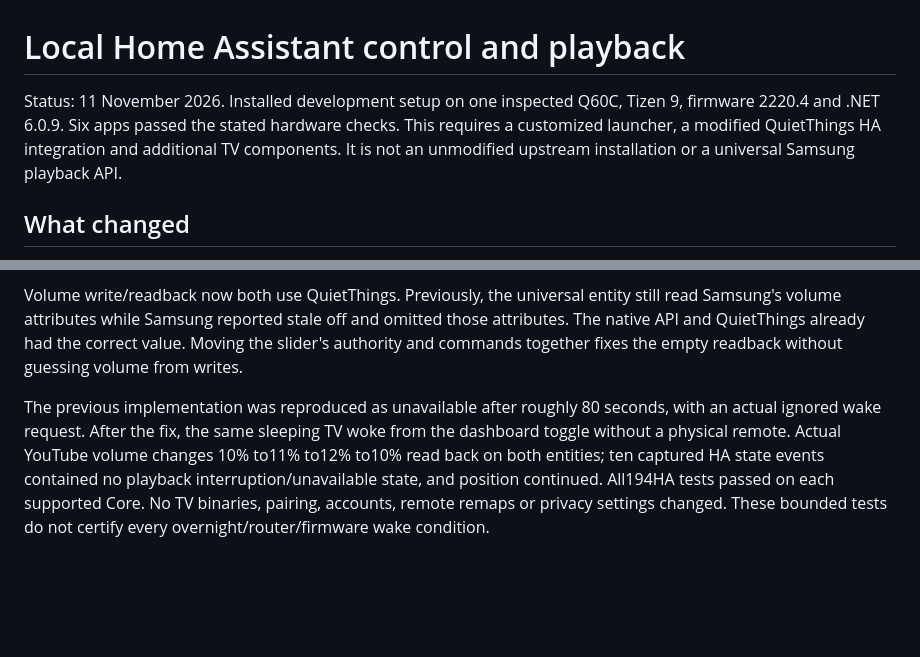
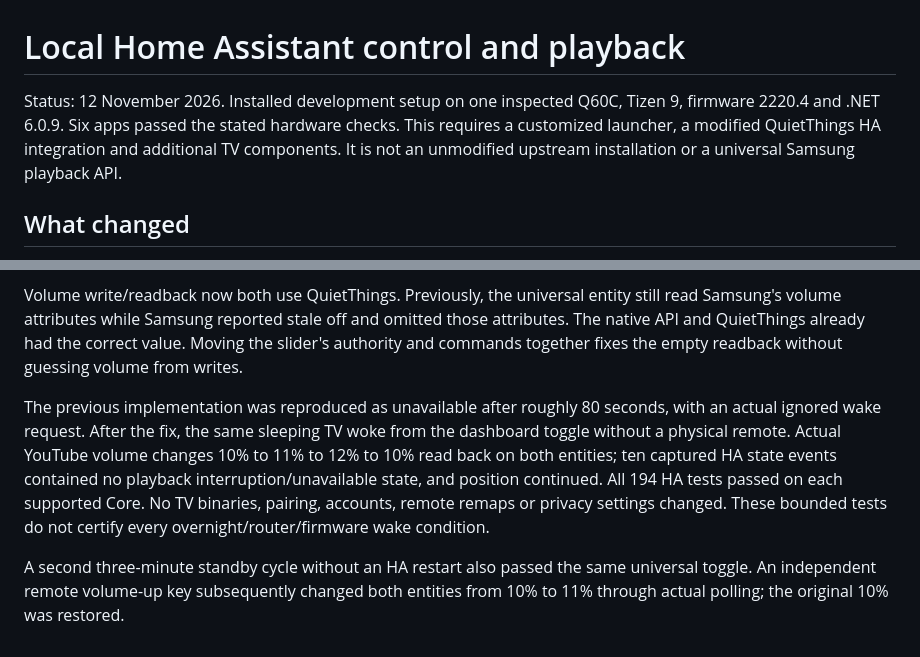
Before and after one commit to AnthonMS/samsung-tv-launcher, a Markdown page: docs/HOME-ASSISTANT.md, 2 parts joined by grey strips. GitHub-like rendering; blank space fills up the shorter version.

Commit message:
Record longer standby and remote volume acceptance

```diff
--- a/docs/HOME-ASSISTANT.md
+++ b/docs/HOME-ASSISTANT.md
@@ -1,6 +1,6 @@
 # Local Home Assistant control and playback
 
-Status: 11 November 2026. Installed development setup on one inspected Q60C, Tizen 9, firmware 2220.4 and .NET 6.0.9. Six apps passed the stated hardware checks. This requires a customized launcher, a modified QuietThings HA integration and additional TV components. It is not an unmodified upstream installation or a universal Samsung playback API.
+Status: 12 November 2026. Installed development setup on one inspected Q60C, Tizen 9, firmware 2220.4 and .NET 6.0.9. Six apps passed the stated hardware checks. This requires a customized launcher, a modified QuietThings HA integration and additional TV components. It is not an unmodified upstream installation or a universal Samsung playback API.
 
 ## What changed
 
@@ -159,4 +159,6 @@ A longer standby exposed a second failure after the native power-state fix. HA s
 
 Volume write/readback now both use QuietThings. Previously, the universal entity still read Samsung's volume attributes while Samsung reported stale off and omitted those attributes. The native API and QuietThings already had the correct value. Moving the slider's authority and commands together fixes the empty readback without guessing volume from writes.
 
-The previous implementation was reproduced as unavailable after roughly 80 seconds, with an actual ignored wake request. After the fix, the same sleeping TV woke from the dashboard toggle without a physical remote. Actual YouTube volume changes 10% to11% to12% to10% read back on both entities; ten captured HA state events contained no playback interruption/unavailable state, and position continued. All194HA tests passed on each supported Core. No TV binaries, pairing, accounts, remote remaps or privacy settings changed. These bounded tests do not certify every overnight/router/firmware wake condition.
+The previous implementation was reproduced as unavailable after roughly 80 seconds, with an actual ignored wake request. After the fix, the same sleeping TV woke from the dashboard toggle without a physical remote. Actual YouTube volume changes 10% to 11% to 12% to 10% read back on both entities; ten captured HA state events contained no playback interruption/unavailable state, and position continued. All 194 HA tests passed on each supported Core. No TV binaries, pairing, accounts, remote remaps or privacy settings changed. These bounded tests do not certify every overnight/router/firmware wake condition.
+
+A second three-minute standby cycle without an HA restart also passed the same universal toggle. An independent remote volume-up key subsequently changed both entities from 10% to 11% through actual polling; the original 10% was restored.
```
